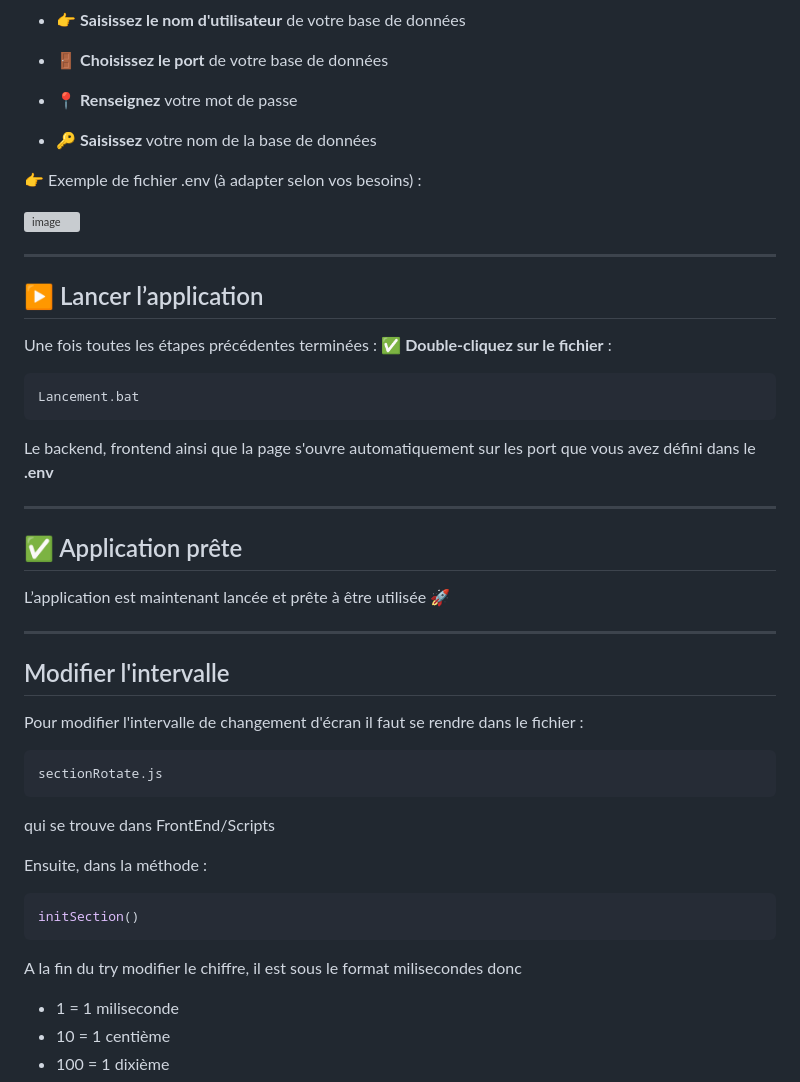
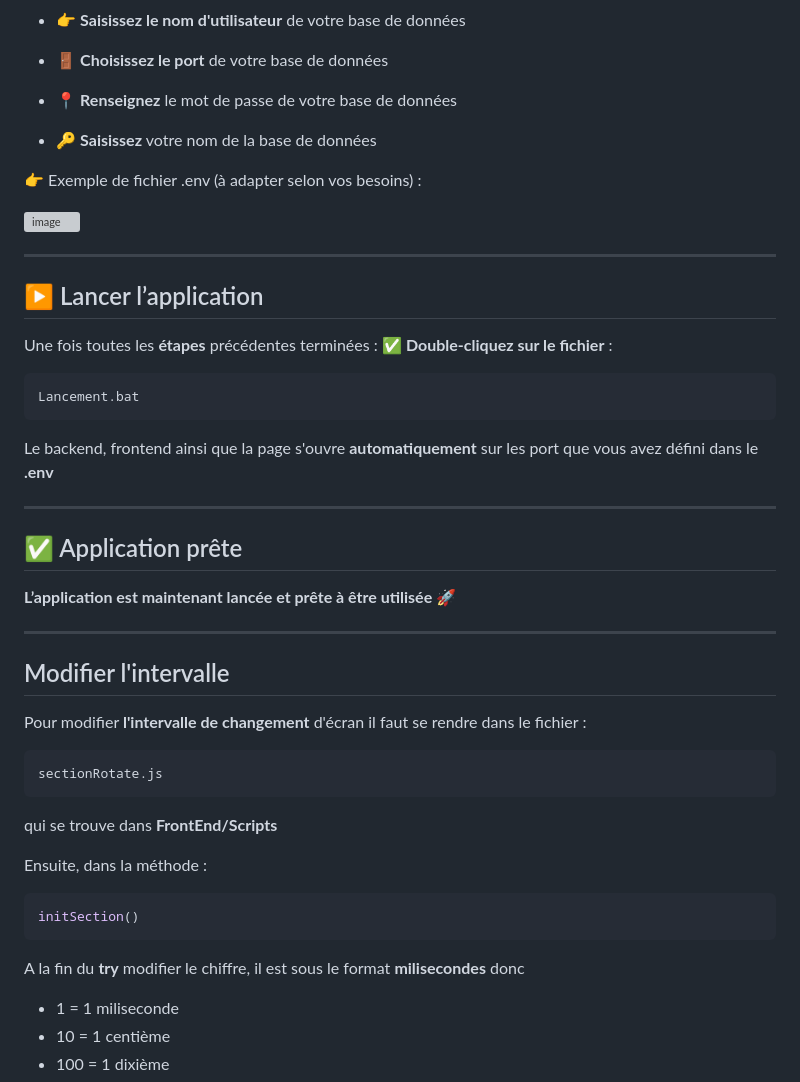
Before and after one commit to rbastide/Horaires-Train-et-Bus, a Markdown page: README.md, the part around one of its changes. Drawn GitHub-style; grey boxes are pictures that could not be loaded.

````diff
--- a/README.md
+++ b/README.md
@@ -66,7 +66,7 @@ Dans le fichier **.env**, vous devrez :
 - 🌐 **Rentrez l'url** de votre base de données
 - 👉 **Saisissez le nom d'utilisateur** de votre base de données
 - 🚪 **Choisissez le port** de votre base de données
-- 📍 **Renseignez** votre mot de passe
+- 📍 **Renseignez** le mot de passe de votre base de données
 - 🔑 **Saisissez** votre nom de la base de données
 
 👉 Exemple de fichier .env (à adapter selon vos besoins) :
@@ -77,34 +77,34 @@ Dans le fichier **.env**, vous devrez :
 
 ## ▶️ Lancer l’application
 
-Une fois toutes les étapes précédentes terminées :
+Une fois toutes les **étapes** précédentes terminées :
 ✅ **Double-cliquez sur le fichier** :
 
 ```bash
 Lancement.bat
 ```
-Le backend, frontend ainsi que la page s'ouvre automatiquement sur les port que vous avez défini dans le **.env**
+Le backend, frontend ainsi que la page s'ouvre **automatiquement** sur les port que vous avez défini dans le **.env**
 
 ---
 
 ## ✅ Application prête
-L’application est maintenant lancée et prête à être utilisée 🚀
+**L’application est maintenant lancée et prête à être utilisée 🚀**
 
 ---
 
 ## Modifier l'intervalle
 
-Pour modifier l'intervalle de changement d'écran il faut se rendre dans le fichier :
+Pour modifier **l'intervalle de changement** d'écran il faut se rendre dans le fichier :
 ```bash
 sectionRotate.js
 ```
-qui se trouve dans FrontEnd/Scripts
+qui se trouve dans **FrontEnd/Scripts**
 
 Ensuite, dans la méthode :
 ```js
 initSection()
 ```
-A la fin du try modifier le chiffre, il est sous le format milisecondes donc
+A la fin du **try** modifier le chiffre, il est sous le format **milisecondes** donc
 
 - 1 = 1 miliseconde
 - 10 = 1 centième
````
Also changed, not shown: other parts of README.md (+9 -7 lines).
